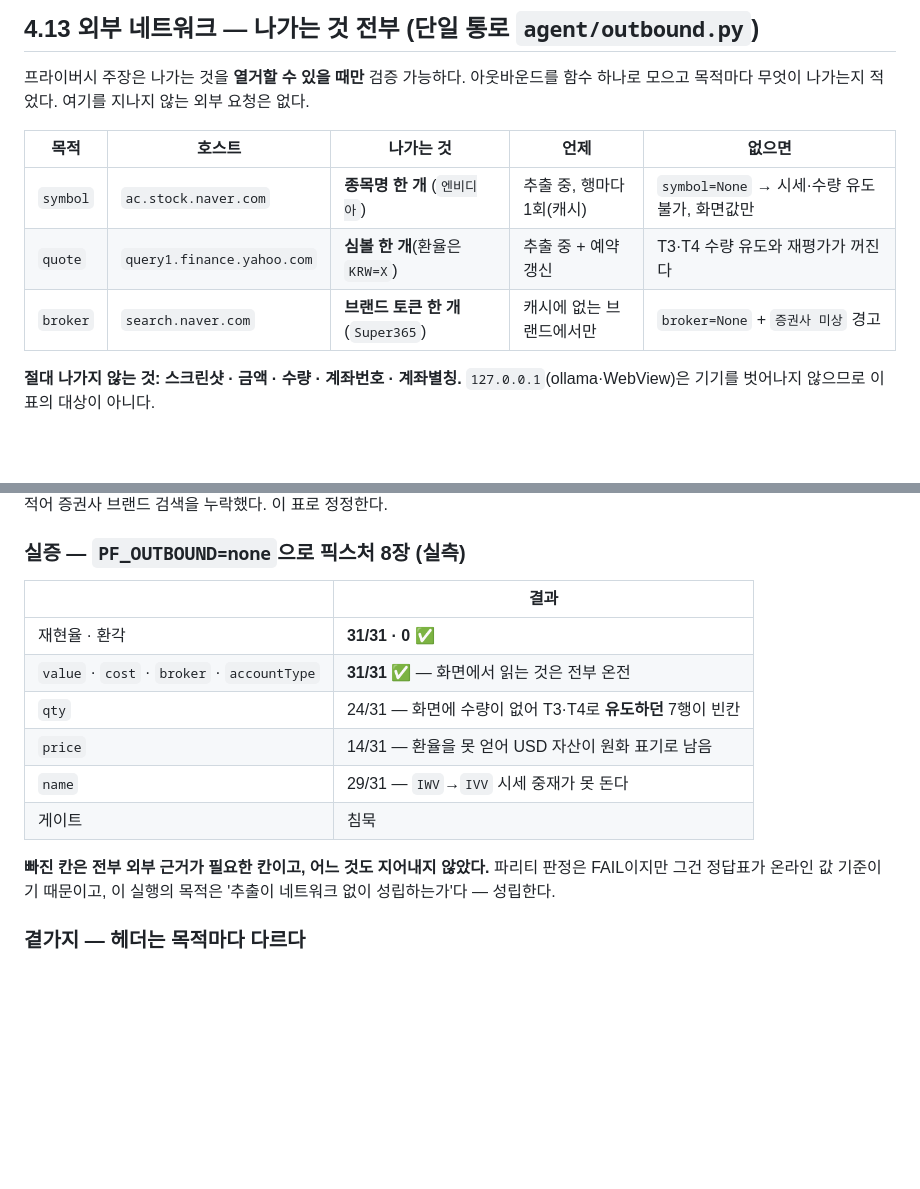
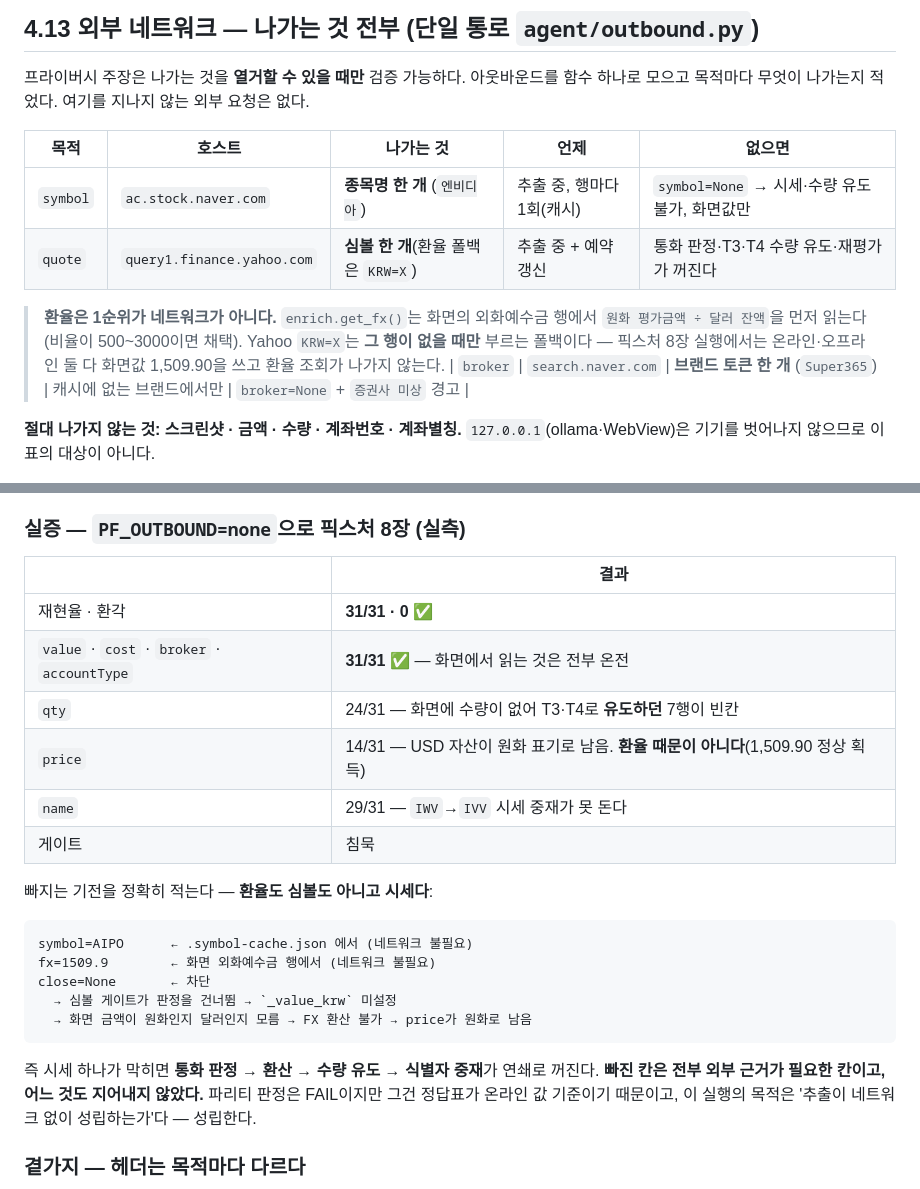
Before and after one commit to jsilver-p/portf-rebalancing, a Markdown page: docs/edge-ai-capability.md, 2 parts joined by grey strips. Rendered like a GitHub page; blank space fills up the shorter version.

Commit message:
docs: 환율 출처 정정 — 1순위는 화면의 외화예수금 행, Yahoo는 폴백
오프라인 실측에서 price가 깨진 원인을 '환율을 못 얻어서'로 적었는데 틀렸다.
환율은 오프라인에서도 화면값 1,509.90으로 정확히 나온다(get_fx가 외화예수금 행의
원화÷달러 비율을 먼저 읽는다). 실제 원인은 **시세**다 — close가 없으면 심볼 게이트가
통화 판정(_value_krw)을 못 해 FX 환산 자체가 안 걸린다.

Co-Authored-By: Claude Opus 5 <noreply@anthropic.com>
Claude-Session: https://claude.ai/code/session_015TpkPk7Uv3tvZrt2KQnNNh

````diff
--- a/docs/edge-ai-capability.md
+++ b/docs/edge-ai-capability.md
@@ -894,7 +894,12 @@ mPOP의 가로 스크롤 표에서 열 구성이 `평가금액·매수금액 |
 | 목적 | 호스트 | 나가는 것 | 언제 | 없으면 |
 |---|---|---|---|---|
 | `symbol` | `ac.stock.naver.com` | **종목명 한 개** (`엔비디아`) | 추출 중, 행마다 1회(캐시) | `symbol=None` → 시세·수량 유도 불가, 화면값만 |
-| `quote` | `query1.finance.yahoo.com` | **심볼 한 개**(환율은 `KRW=X`) | 추출 중 + 예약 갱신 | T3·T4 수량 유도와 재평가가 꺼진다 |
+| `quote` | `query1.finance.yahoo.com` | **심볼 한 개**(환율 폴백은 `KRW=X`) | 추출 중 + 예약 갱신 | 통화 판정·T3·T4 수량 유도·재평가가 꺼진다 |
+
+> **환율은 1순위가 네트워크가 아니다.** `enrich.get_fx()`는 화면의 외화예수금 행에서
+> `원화 평가금액 ÷ 달러 잔액`을 먼저 읽는다(비율이 500~3000이면 채택). Yahoo `KRW=X`는
+> **그 행이 없을 때만** 부르는 폴백이다 — 픽스처 8장 실행에서는 온라인·오프라인 둘 다
+> 화면값 1,509.90을 쓰고 환율 조회가 나가지 않는다.
 | `broker` | `search.naver.com` | **브랜드 토큰 한 개** (`Super365`) | 캐시에 없는 브랜드에서만 | `broker=None` + `증권사 미상` 경고 |
 
 **절대 나가지 않는 것: 스크린샷 · 금액 · 수량 · 계좌번호 · 계좌별칭.**
@@ -933,10 +938,21 @@ APK는 `prices`로 고정한다(§아래).
 | 재현율 · 환각 | **31/31 · 0** ✅ |
 | `value` · `cost` · `broker` · `accountType` | **31/31** ✅ — 화면에서 읽는 것은 전부 온전 |
 | `qty` | 24/31 — 화면에 수량이 없어 T3·T4로 **유도하던** 7행이 빈칸 |
-| `price` | 14/31 — 환율을 못 얻어 USD 자산이 원화 표기로 남음 |
+| `price` | 14/31 — USD 자산이 원화 표기로 남음. **환율 때문이 아니다**(1,509.90 정상 획득) |
 | `name` | 29/31 — `IWV`→`IVV` 시세 중재가 못 돈다 |
 | 게이트 | 침묵 |
 
+빠지는 기전을 정확히 적는다 — **환율도 심볼도 아니고 시세다**:
+
+```
+symbol=AIPO      ← .symbol-cache.json 에서 (네트워크 불필요)
+fx=1509.9        ← 화면 외화예수금 행에서 (네트워크 불필요)
+close=None       ← 차단
+  → 심볼 게이트가 판정을 건너뜀 → `_value_krw` 미설정
+  → 화면 금액이 원화인지 달러인지 모름 → FX 환산 불가 → price가 원화로 남음
+```
+
+즉 시세 하나가 막히면 **통화 판정 → 환산 → 수량 유도 → 식별자 중재**가 연쇄로 꺼진다.
 **빠진 칸은 전부 외부 근거가 필요한 칸이고, 어느 것도 지어내지 않았다.**
 파리티 판정은 FAIL이지만 그건 정답표가 온라인 값 기준이기 때문이고, 이 실행의 목적은
 '추출이 네트워크 없이 성립하는가'다 — 성립한다.
````
